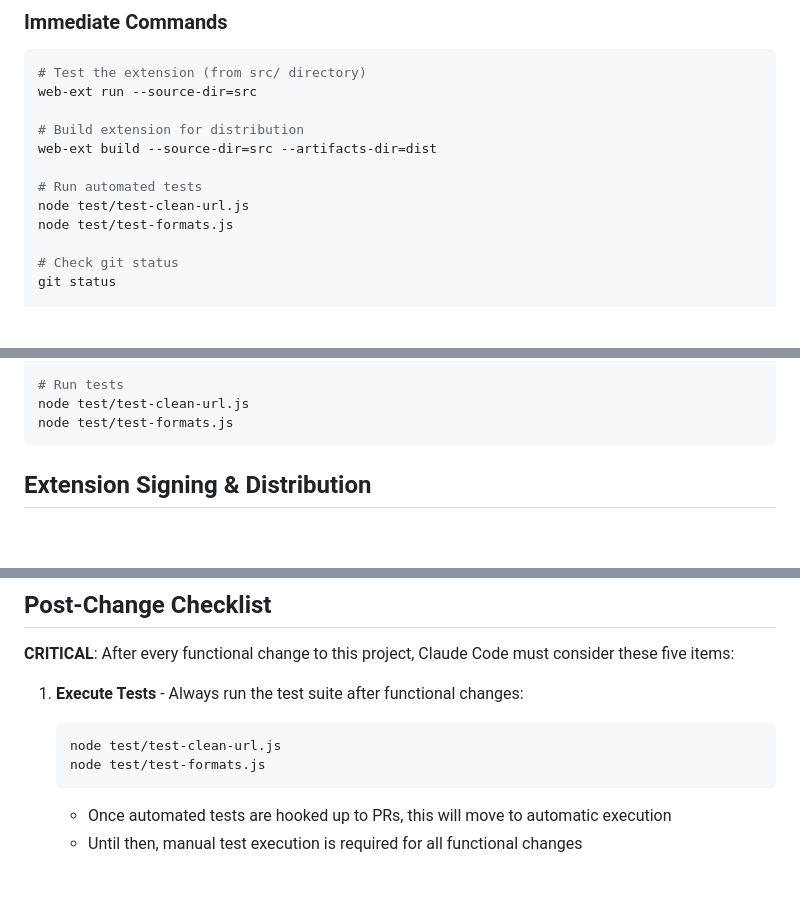
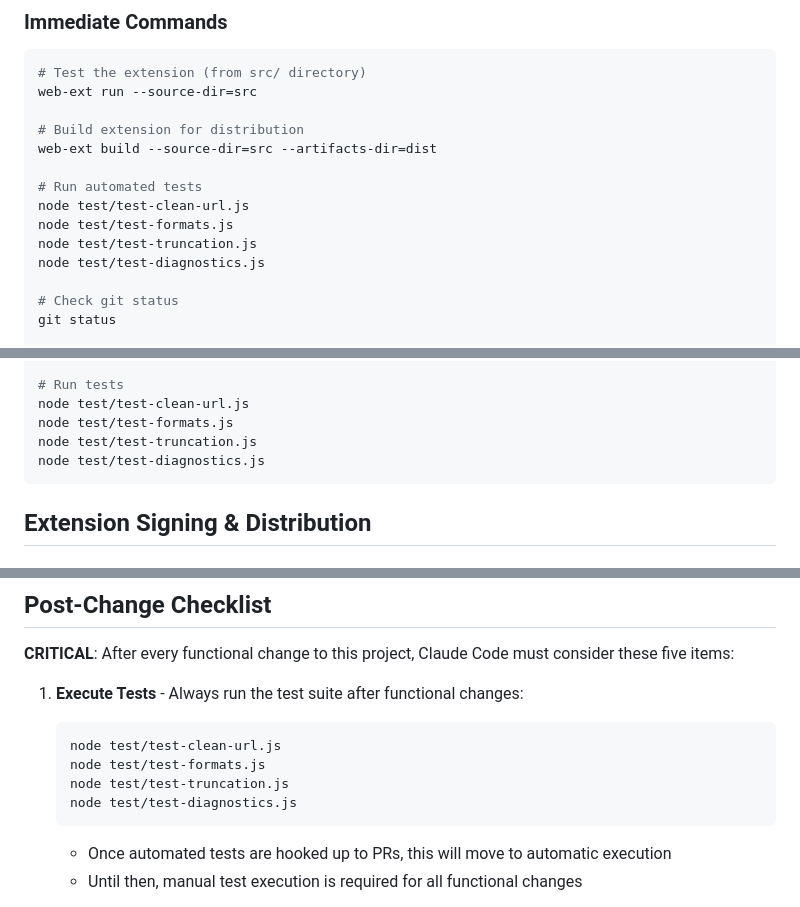
Before and after one commit to evanwon/fancy-links, a Markdown page: CLAUDE.md, 3 parts joined by grey strips. Rendered like a GitHub page; blank space fills up the shorter version.

````diff
--- a/CLAUDE.md
+++ b/CLAUDE.md
@@ -18,6 +18,8 @@ web-ext build --source-dir=src --artifacts-dir=dist
 # Run automated tests
 node test/test-clean-url.js
 node test/test-formats.js
+node test/test-truncation.js
+node test/test-diagnostics.js
 
 # Check git status
 git status
@@ -109,6 +111,8 @@ web-ext lint --source-dir=src
 # Run tests
 node test/test-clean-url.js
 node test/test-formats.js
+node test/test-truncation.js
+node test/test-diagnostics.js
 ```
 
 ## Extension Signing & Distribution
@@ -162,6 +166,8 @@ web-ext sign --source-dir=src \
    ```bash
    node test/test-clean-url.js
    node test/test-formats.js
+   node test/test-truncation.js
+   node test/test-diagnostics.js
    ```
    - Once automated tests are hooked up to PRs, this will move to automatic execution
    - Until then, manual test execution is required for all functional changes
````
Also changed, not shown: other parts of CLAUDE.md (+2 -2 lines).
